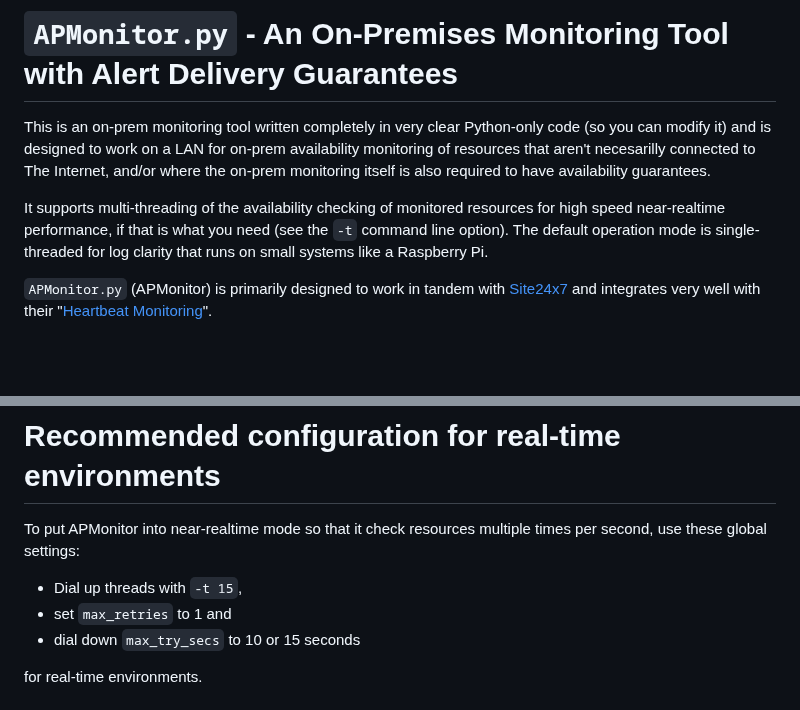
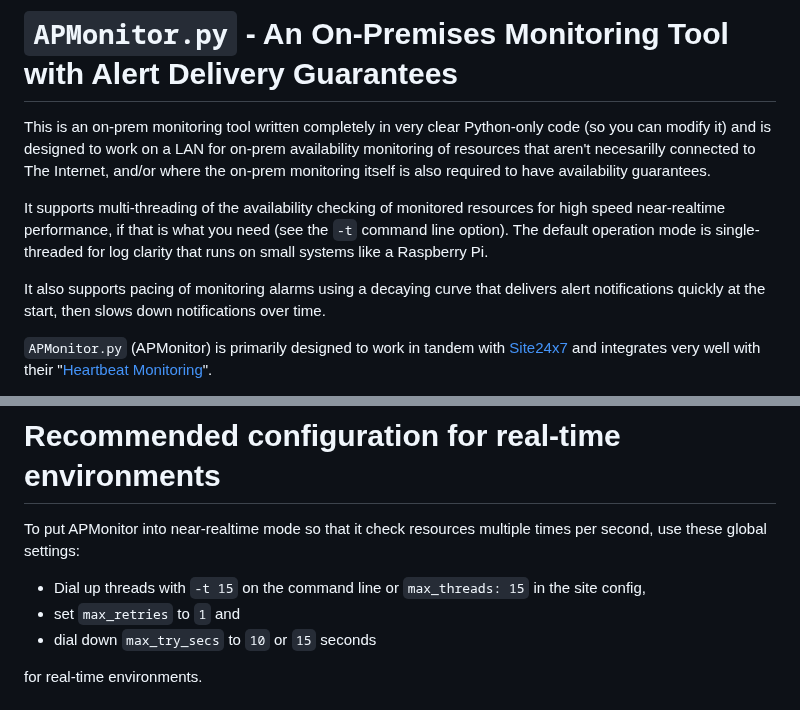
Before and after one commit to CompSciFutures/APMonitor, a Markdown page: README.md, 2 parts joined by grey strips. Drawn GitHub-style; blank space fills up the shorter version.

```diff
--- a/README.md
+++ b/README.md
@@ -5,6 +5,8 @@
 This is an on-prem monitoring tool written completely in very clear Python-only code (so you can modify it) and is designed to work on a LAN for on-prem availability monitoring of resources that aren't necesarilly connected to The Internet, and/or where the on-prem monitoring itself is also required to have availability guarantees.
 
 It supports multi-threading of the availability checking of monitored resources for high speed near-realtime performance, if that is what you need (see the `-t` command line option). The default operation mode is single-threaded for log clarity that runs on small systems like a Raspberry Pi.
+
+It also supports pacing of monitoring alarms using a decaying curve that delivers alert notifications quickly at the start, then slows down notifications over time.
 
 `APMonitor.py` (APMonitor) is primarily designed to work in tandem with [Site24x7](https://site24x7.com) and integrates very well with their "[Heartbeat Monitoring](https://www.site24x7.com/help/heartbeat/)".
 
@@ -26,9 +28,9 @@ ap
 
 To put APMonitor into near-realtime mode so that it check resources multiple times per second, use these global settings:
 
-- Dial up threads with `-t 15`,
-- set `max_retries` to 1 and
-- dial down `max_try_secs` to 10 or 15 seconds
+- Dial up threads with `-t 15` on the command line or `max_threads: 15` in the site config,
+- set `max_retries` to `1` and
+- dial down `max_try_secs` to `10` or `15` seconds
 
 for real-time environments.
 
```
Also changed, not shown: other parts of README.md (+23 -0 lines), images/Screenshot_of_Reminder_Timing_simulator.png (added), 1 other file.
